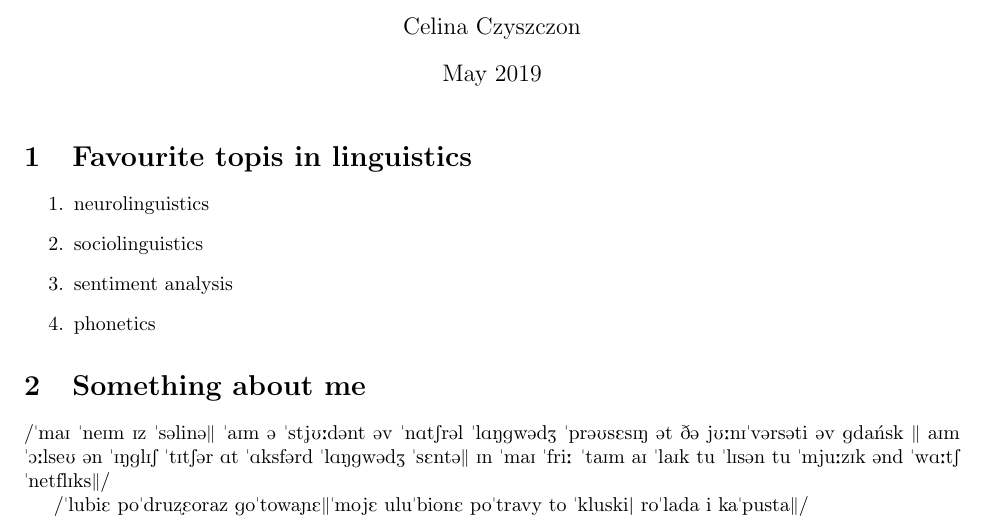
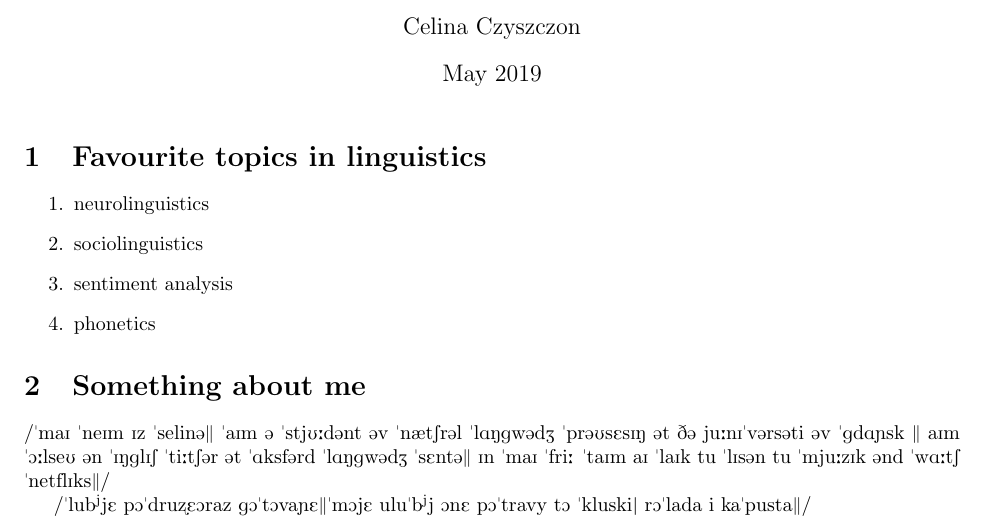
Before and after one commit to nlp-ug-2018-19/LaTeX-homework, a LaTeX problem sheet (czyszczon-latexhomework.tex): part of page 1 of 4, cut so that both start at the same text. Compiled offline with pdfLaTeX.

Commit message:
Update czyszczon-latexhomework.tex

```diff
--- a/czyszczon-latexhomework.tex
+++ b/czyszczon-latexhomework.tex
@@ -15,7 +15,7 @@
 
 \maketitle
 
-\section{Favourite topis in linguistics}
+\section{Favourite topics in linguistics}
 \begin{enumerate}
     \item neurolinguistics
     \item sociolinguistics
@@ -24,9 +24,9 @@
 \end{enumerate}
 \newline
 \section{Something about me}
-\textipa{/"maI "neIm Iz "s@lin@|| "aIm @ "stJU:d@nt @v "nAtSr@l "lANgw@dZ "pr@UsEsIN @t D@ jU:nI"v@rs@ti @v gdańsk || aIm "O:lseU @n "INglIS "tItS@r At "Aksf@rd "lANgw@dZ "sEnt@|| In "maI "fri: "taIm aI "laIk tu "lIs@n tu "mju:zIk @nd "wA:tS "netflIks||/}
+\textipa{/"maI "neIm Iz "selin@|| "aIm @ "stjU:d@nt @v "n\ae tSr@l "lANgw@dZ "pr@UsEsIN @t D@ ju:nI"v@rs@ti @v "gdA\textltailn sk || aIm "O:lseU @n "INglIS "ti:tS@r @t "Aksf@rd "lANgw@dZ "sEnt@|| In "maI "fri: "taIm aI "laIk tu "lIs@n tu "mju:zIk @nd "wA:tS "netflIks||/}
 
-\textipa{/"lubiE po"dru\textrtailz \textepsilon  oraz go"towa\textltailn \textepsilon||"mojE ulu"bionE po"travy to "kluski| ro"lada i ka"pusta||/}
+\textipa{/"lub\super jjE pO"dru\textrtailz \textepsilon  Oraz gO"tOva\textltailn \textepsilon||"mOjE ulu"b\super jj OnE pO"travy tO "kluski| rO"lada i ka"pusta||/}
 
 \newpage
 \section{Syntax tree -
```
